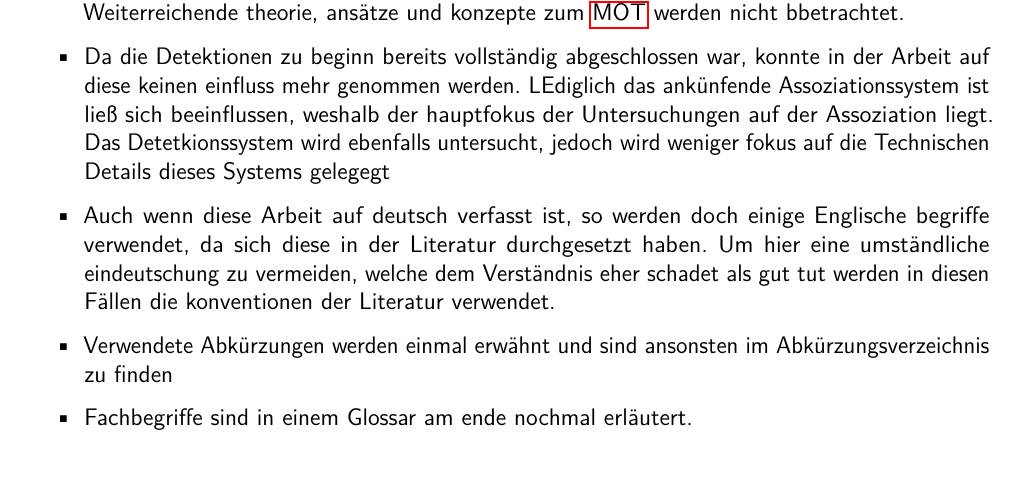
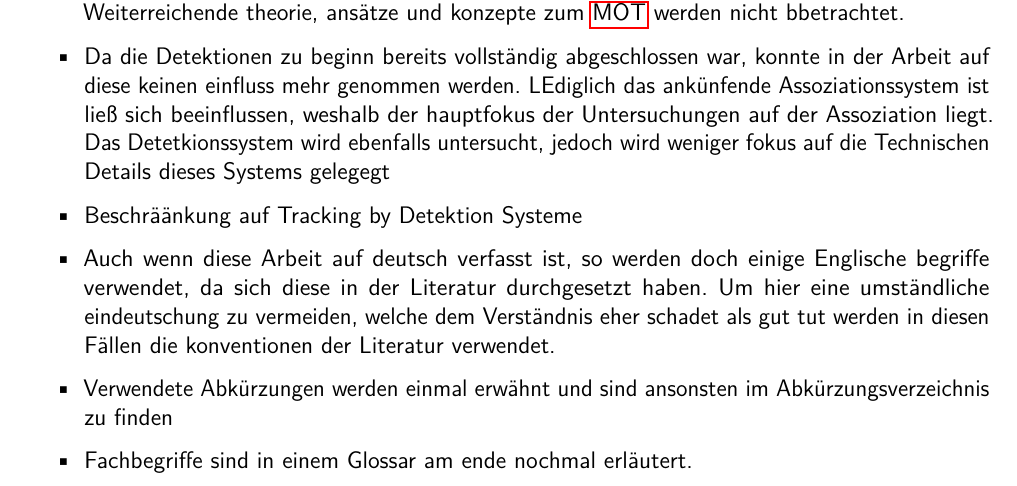
Before and after one commit to Leon-259/Masterarbeit, a LaTeX thesis (main.tex, which reads chapters/einleitung/Aufbau der Arbeit.tex, glossar.tex): part of page 9 of 12, cut so that both start at the same text. Compiled offline with pdfLaTeX.

Commit message:
Zwischenspeicher

```diff
--- a/chapters/einleitung/Aufbau der Arbeit.tex
+++ b/chapters/einleitung/Aufbau der Arbeit.tex
@@ -4,6 +4,7 @@
     \item Die \acrshort{MOT} untersuchung wir in jedem kapitel an den anfang gestellt, da das \acrshort{ML} Modul stark auf dem Tracking aufbaut. Somit ist ein verständnis des Tracking-Systems Essentiell für das Verständnis der Arbeit
     \item Da es in der Arbeit nicht darum geht ein \acrshort{MOT}-System aufzubauen, sondern lediglich daraum zu überprüfen, ob die vorhandenen Optionen sich für das \acrshort{ML}-Modul eignen, wird sich darauf beschränkt die notwendigen Grundlagen zum verständnis der Evaluation zu erläutern. Weiterreichende theorie, ansätze und konzepte zum \acrshort{MOT} werden nicht bbetrachtet.
     \item Da die Detektionen zu beginn bereits vollständig abgeschlossen war, konnte in der Arbeit auf diese keinen einfluss mehr genommen werden. LEdiglich das ankünfende Assoziationssystem ist ließ sich beeinflussen, weshalb der hauptfokus der Untersuchungen auf der Assoziation liegt. Das Detetkionssystem wird ebenfalls untersucht, jedoch wird weniger fokus auf die Technischen Details dieses Systems gelegegt
+    \item Beschräänkung auf Tracking by Detektion Systeme
     \item Auch wenn diese Arbeit auf deutsch verfasst ist, so werden doch einige Englische begriffe verwendet, da sich diese in der Literatur durchgesetzt haben. Um hier eine umständliche eindeutschung zu vermeiden, welche dem Verständnis eher schadet als gut tut werden in diesen Fällen die konventionen der Literatur verwendet.
     \item Verwendete Abkürzungen werden einmal erwähnt und sind ansonsten im Abkürzungsverzeichnis zu finden
     \item Fachbegriffe sind in einem Glossar am ende nochmal erläutert.
--- a/glossar.tex
+++ b/glossar.tex
@@ -8,6 +8,12 @@
 {
         name=Multi-Object Tracking,
         description={Synonyme: Multiple Object Tracking, Multi-Traget Tracking}
+}
+
+\newglossaryentry{Tracking-by-Detection}
+{
+        name=Tracking-by-Detection,
+        description={A mathematical expression}
 }
 
 \newglossaryentry{Detektion}
```
